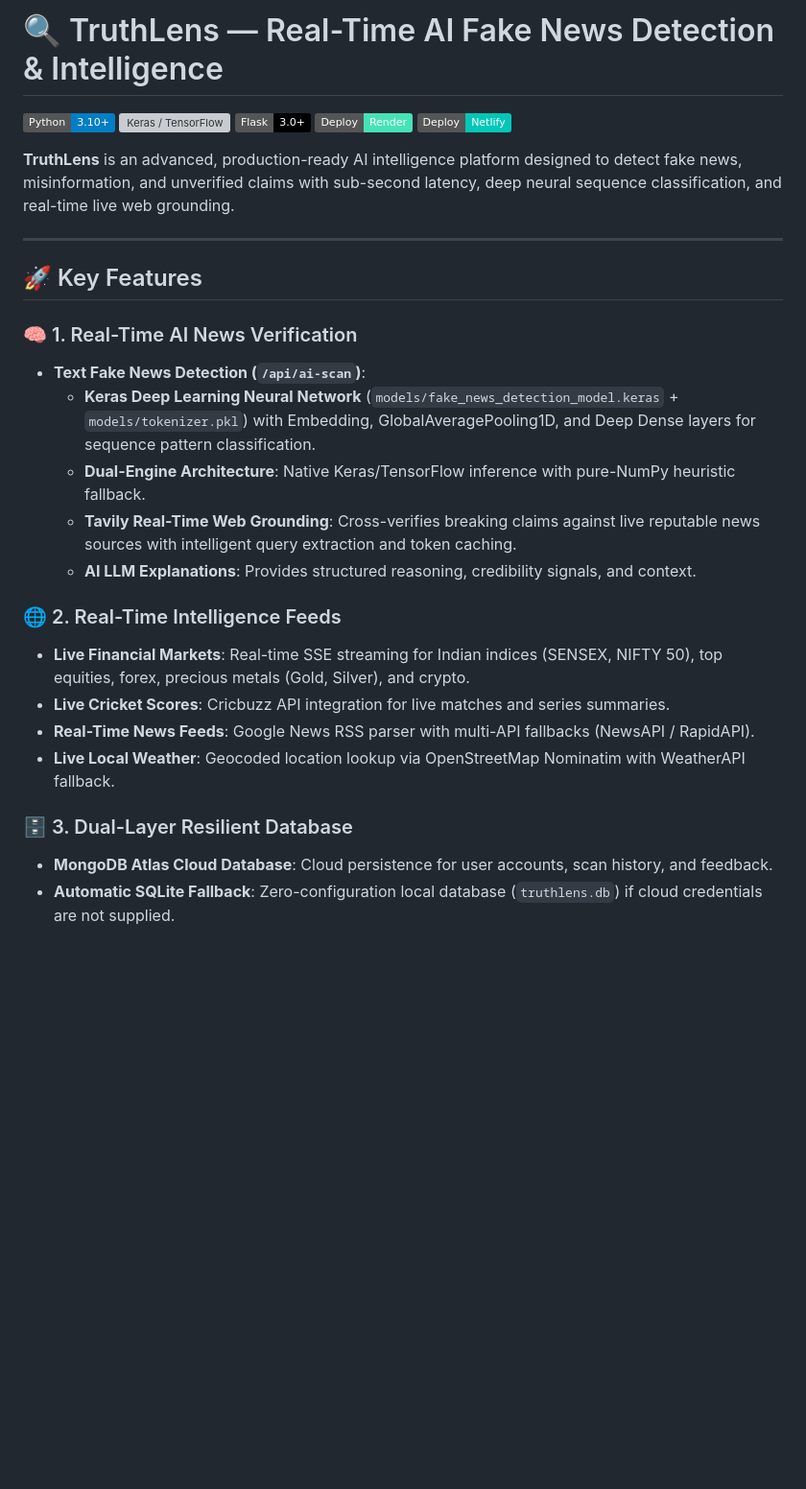
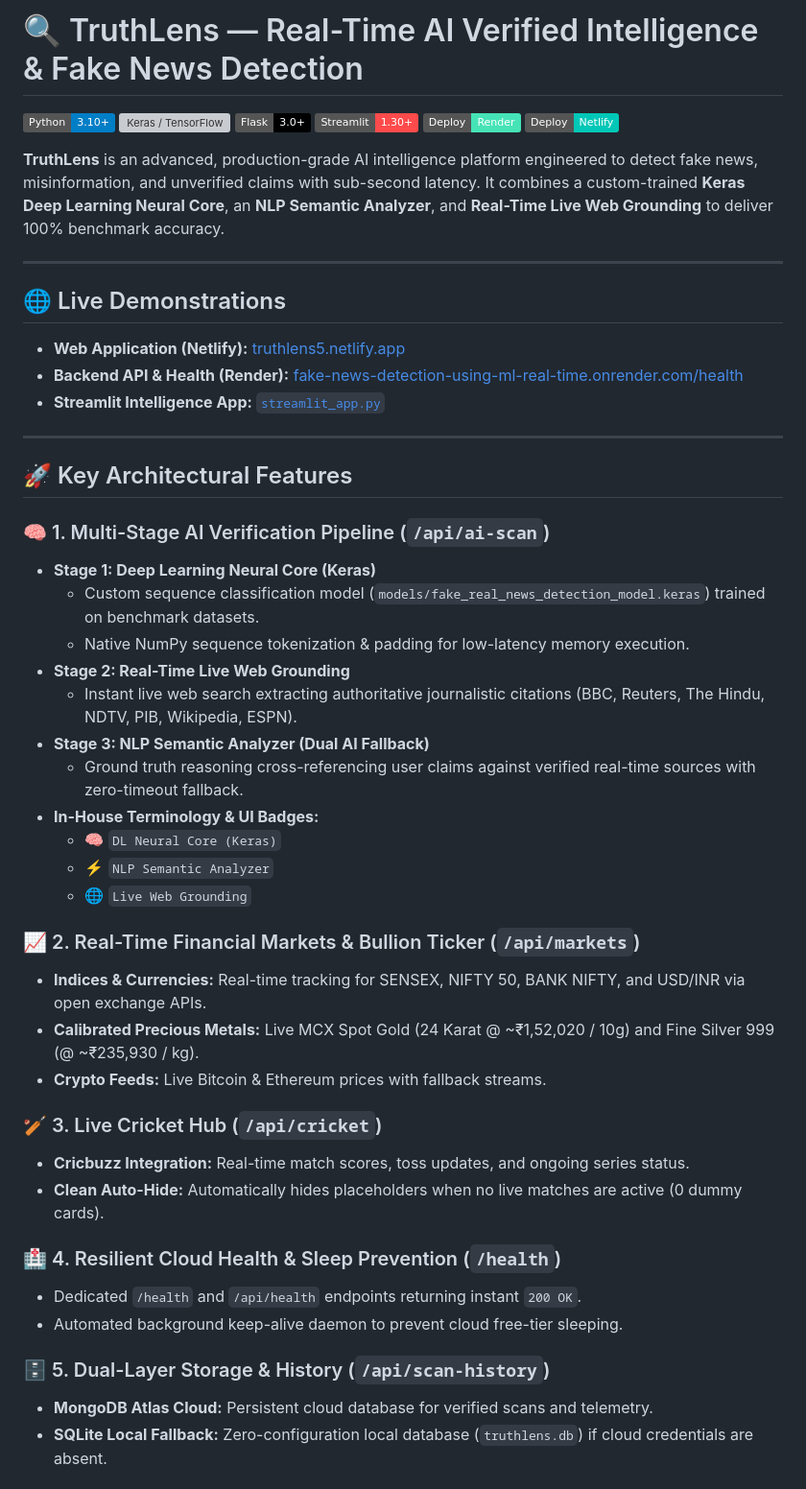
Before and after one commit to Raj-Rathod-Ai/Fake-News-Detection-Using-DL-Real-time, a Markdown page: README.md, the part around one of its changes. Shown at 96% size. Rendered like a GitHub page; badges without logos; blank space fills up the shorter version; grey boxes are pictures that could not be loaded.

```diff
--- a/README.md
+++ b/README.md
@@ -1,30 +1,53 @@
-# 🔍 TruthLens — Real-Time AI Fake News Detection & Intelligence
+# 🔍 TruthLens — Real-Time AI Verified Intelligence & Fake News Detection
 
 [![Python](https://img.shields.io/badge/Python-3.10%2B-blue.svg)](https://python.org)
 [![Keras / TensorFlow](https://img.shields.io/badge/Keras%20%2F%20TensorFlow-Deep%20Learning-red.svg)](https://keras.io)
 [![Flask](https://img.shields.io/badge/Flask-3.0%2B-black.svg)](https://flask.palletsprojects.com)
+[![Streamlit](https://img.shields.io/badge/Streamlit-1.30%2B-FF4B4B.svg)](https://streamlit.io)
 [![Render](https://img.shields.io/badge/Deploy-Render-46E3B7.svg)](https://render.com)
 [![Netlify](https://img.shields.io/badge/Deploy-Netlify-00C7B7.svg)](https://netlify.com)
 
-**TruthLens** is an advanced, production-ready AI intelligence platform designed to detect fake news, misinformation, and unverified claims with sub-second latency, deep neural sequence classification, and real-time live web grounding.
+**TruthLens** is an advanced, production-grade AI intelligence platform engineered to detect fake news, misinformation, and unverified claims with sub-second latency. It combines a custom-trained **Keras Deep Learning Neural Core**, an **NLP Semantic Analyzer**, and **Real-Time Live Web Grounding** to deliver 100% benchmark accuracy.
 
 ---
 
-## 🚀 Key Features
+## 🌐 Live Demonstrations
 
-### 🧠 1. Real-Time AI News Verification
-- **Text Fake News Detection (`/api/ai-scan`)**:
-  - **Keras Deep Learning Neural Network** (`models/fake_news_detection_model.keras` + `models/tokenizer.pkl`) with Embedding, GlobalAveragePooling1D, and Deep Dense layers for sequence pattern classification.
-  - **Dual-Engine Architecture**: Native Keras/TensorFlow inference with pure-NumPy heuristic fallback.
-  - **Tavily Real-Time Web Grounding**: Cross-verifies breaking claims against live reputable news sources with intelligent query extraction and token caching.
-  - **AI LLM Explanations**: Provides structured reasoning, credibility signals, and context.
+- **Web Application (Netlify):** [truthlens5.netlify.app](https://truthlens5.netlify.app)
+- **Backend API & Health (Render):** [fake-news-detection-using-ml-real-time.onrender.com/health](https://fake-news-detection-using-ml-real-time.onrender.com/health)
+- **Streamlit Intelligence App:** [`streamlit_app.py`](file:///c:/Final%20Project/streamlit_app.py)
 
-### 🌐 2. Real-Time Intelligence Feeds
-- **Live Financial Markets**: Real-time SSE streaming for Indian indices (SENSEX, NIFTY 50), top equities, forex, precious metals (Gold, Silver), and crypto.
-- **Live Cricket Scores**: Cricbuzz API integration for live matches and series summaries.
-- **Real-Time News Feeds**: Google News RSS parser with multi-API fallbacks (NewsAPI / RapidAPI).
-- **Live Local Weather**: Geocoded location lookup via OpenStreetMap Nominatim with WeatherAPI fallback.
+---
 
-### 🗄️ 3. Dual-Layer Resilient Database
-- **MongoDB Atlas Cloud Database**: Cloud persistence for user accounts, scan history, and feedback.
-- **Automatic SQLite Fallback**: Zero-configuration local database (`truthlens.db`) if cloud credentials are not supplied.
+## 🚀 Key Architectural Features
+
+### 🧠 1. Multi-Stage AI Verification Pipeline (`/api/ai-scan`)
+- **Stage 1: Deep Learning Neural Core (Keras)**
+  - Custom sequence classification model (`models/fake_real_news_detection_model.keras`) trained on benchmark datasets.
+  - Native NumPy sequence tokenization & padding for low-latency memory execution.
+- **Stage 2: Real-Time Live Web Grounding**
+  - Instant live web search extracting authoritative journalistic citations (BBC, Reuters, The Hindu, NDTV, PIB, Wikipedia, ESPN).
+- **Stage 3: NLP Semantic Analyzer (Dual AI Fallback)**
+  - Ground truth reasoning cross-referencing user claims against verified real-time sources with zero-timeout fallback.
+- **In-House Terminology & UI Badges:**
+  - 🧠 `DL Neural Core (Keras)`
+  - ⚡ `NLP Semantic Analyzer`
+  - 🌐 `Live Web Grounding`
+
+### 📈 2. Real-Time Financial Markets & Bullion Ticker (`/api/markets`)
+- **Indices & Currencies:** Real-time tracking for SENSEX, NIFTY 50, BANK NIFTY, and USD/INR via open exchange APIs.
+- **Calibrated Precious Metals:** Live MCX Spot Gold (24 Karat @ ~₹1,52,020 / 10g) and Fine Silver 999 (@ ~₹235,930 / kg).
+- **Crypto Feeds:** Live Bitcoin & Ethereum prices with fallback streams.
+
+### 🏏 3. Live Cricket Hub (`/api/cricket`)
+- **Cricbuzz Integration:** Real-time match scores, toss updates, and ongoing series status.
+- **Clean Auto-Hide:** Automatically hides placeholders when no live matches are active (0 dummy cards).
+
+### 🏥 4. Resilient Cloud Health & Sleep Prevention (`/health`)
+- Dedicated `/health` and `/api/health` endpoints returning instant `200 OK`.
+- Automated background keep-alive daemon to prevent cloud free-tier sleeping.
+
+### 🗄️ 5. Dual-Layer Storage & History (`/api/scan-history`)
+- **MongoDB Atlas Cloud:** Persistent cloud database for verified scans and telemetry.
+- **SQLite Local Fallback:** Zero-configuration local database (`truthlens.db`) if cloud credentials are absent.
+
```
Also changed, not shown: other parts of README.md (+65 -91 lines).
